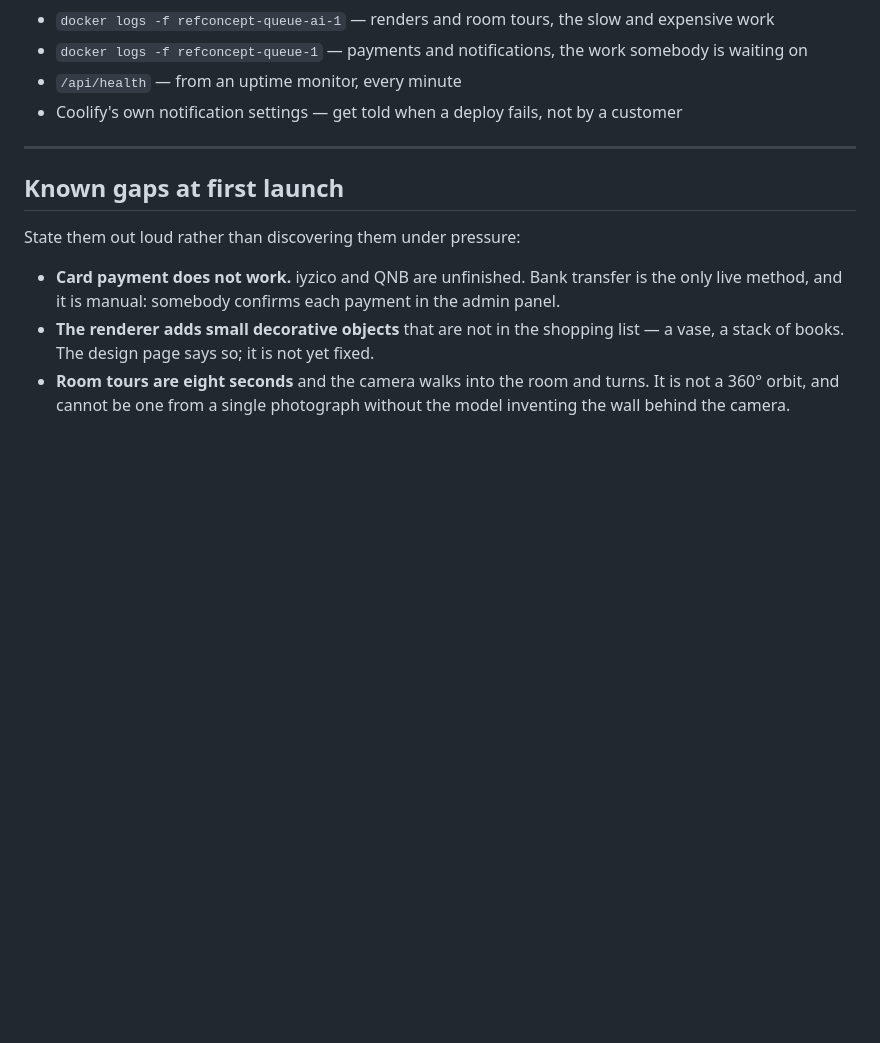
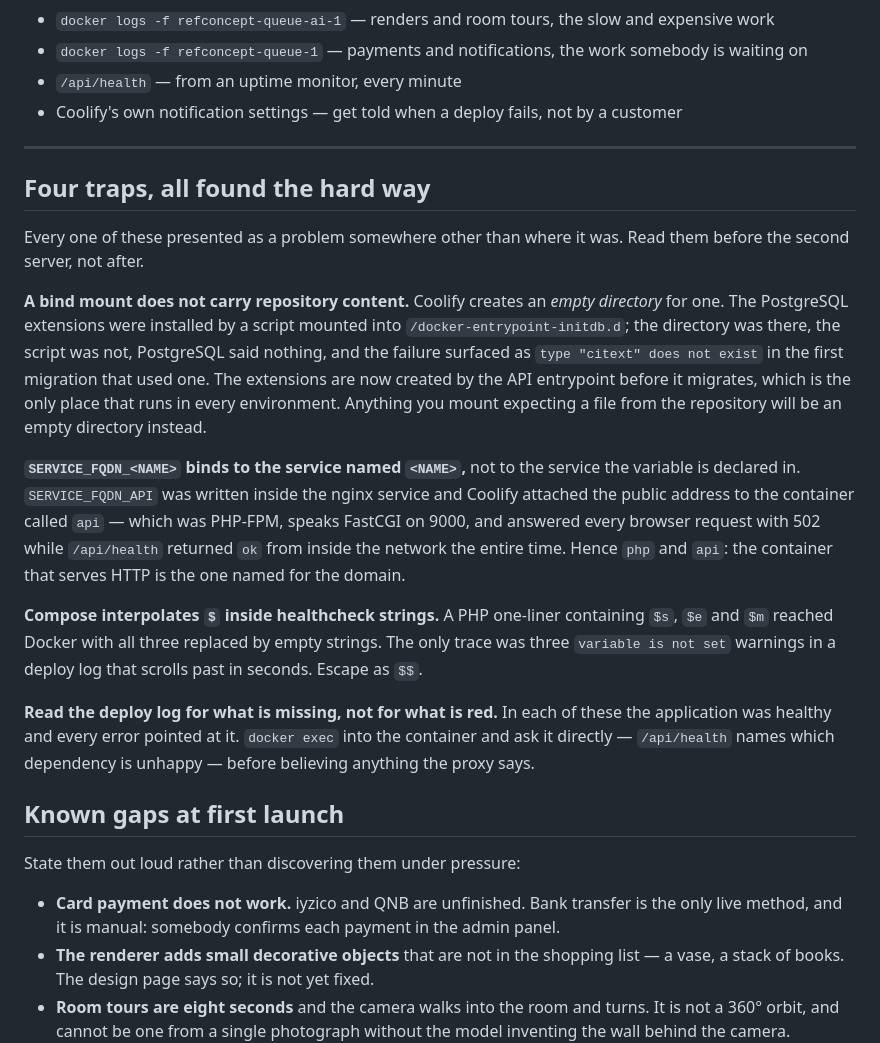
Before and after one commit to urgeyazilim/refconcept, a Markdown page: docs/operations/COOLIFY.md, the part around the change. Drawn GitHub-style; blank space fills up the shorter version.

Commit message:
Write down the four traps, so the second server costs an evening less
Every one of them presented as a problem somewhere other than where it was, and
the application was healthy throughout all four. A bind mount that carries no
repository content; a domain variable that binds by service name rather than by
where it is written; Compose eating the dollar signs in a healthcheck; and the
habit that would have shortened all three — ask the container directly before
believing the proxy.

Recorded next to the procedure rather than in a commit message nobody will search
for.

Co-Authored-By: Claude Opus 5 (1M context) <noreply@anthropic.com>

```diff
--- a/docs/operations/COOLIFY.md
+++ b/docs/operations/COOLIFY.md
@@ -310,6 +310,36 @@ the file is good and how long it takes.
 
 ---
 
+## Four traps, all found the hard way
+
+Every one of these presented as a problem somewhere other than where it was. Read them
+before the second server, not after.
+
+**A bind mount does not carry repository content.** Coolify creates an *empty directory* for
+one. The PostgreSQL extensions were installed by a script mounted into
+`/docker-entrypoint-initdb.d`; the directory was there, the script was not, PostgreSQL said
+nothing, and the failure surfaced as `type "citext" does not exist` in the first migration
+that used one. The extensions are now created by the API entrypoint before it migrates,
+which is the only place that runs in every environment. Anything you mount expecting a file
+from the repository will be an empty directory instead.
+
+**`SERVICE_FQDN_<NAME>` binds to the service named `<NAME>`,** not to the service the
+variable is declared in. `SERVICE_FQDN_API` was written inside the nginx service and Coolify
+attached the public address to the container called `api` — which was PHP-FPM, speaks
+FastCGI on 9000, and answered every browser request with 502 while `/api/health` returned
+`ok` from inside the network the entire time. Hence `php` and `api`: the container that
+serves HTTP is the one named for the domain.
+
+**Compose interpolates `$` inside healthcheck strings.** A PHP one-liner containing `$s`,
+`$e` and `$m` reached Docker with all three replaced by empty strings. The only trace was
+three `variable is not set` warnings in a deploy log that scrolls past in seconds. Escape as
+`$$`.
+
+**Read the deploy log for what is missing, not for what is red.** In each of these the
+application was healthy and every error pointed at it. `docker exec` into the container and
+ask it directly — `/api/health` names which dependency is unhappy — before believing
+anything the proxy says.
+
 ## Known gaps at first launch
 
 State them out loud rather than discovering them under pressure:
```
